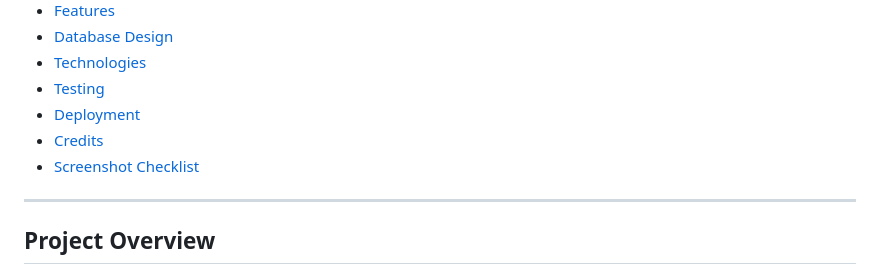
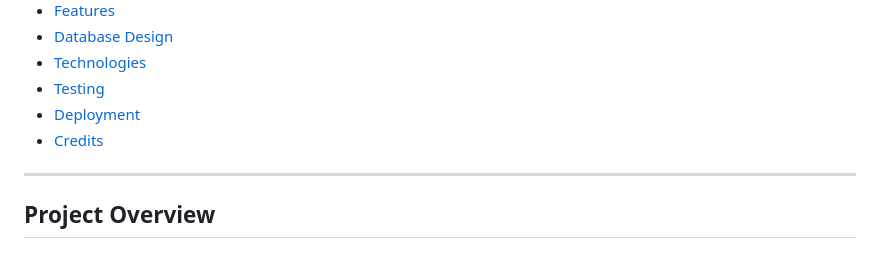
Before and after one commit to dannykadoshi/fit-track-aura, a Markdown page: README.md, the part around the change. GitHub-like rendering.

Commit message:
Delete unused link

```diff
--- a/README.md
+++ b/README.md
@@ -40,7 +40,6 @@ A comprehensive Django fitness tracking web application that empowers users to l
 - [Testing](#testing)
 - [Deployment](#deployment)
 - [Credits](#credits)
-- [Screenshot Checklist](#screenshot-checklist)
 
 ---
 
```
